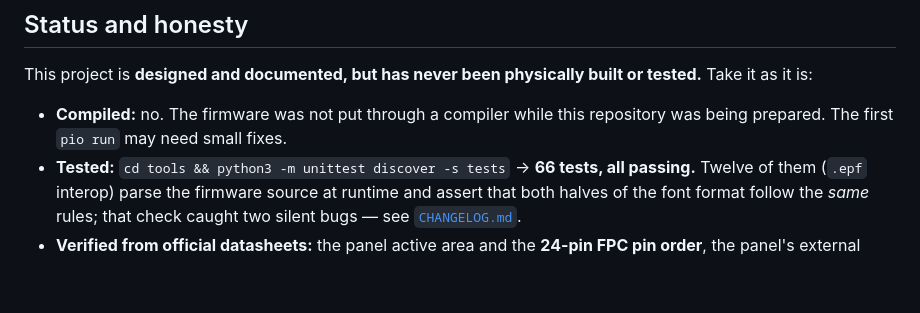
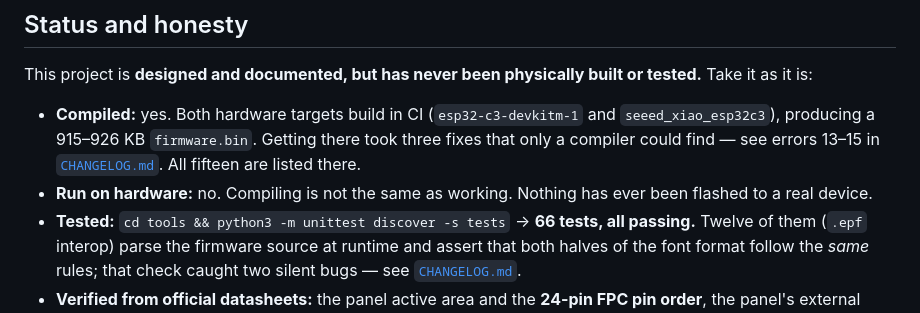
Before and after one commit to niyoseris/pocket-ebook-reader, a Markdown page: README.md, the part around one of its changes. Rendered like a GitHub page; blank space fills up the shorter version.

```diff
--- a/README.md
+++ b/README.md
@@ -313,8 +315,13 @@ standby, **12 months** (TPS63020) or **24 months** (TPS63900).
 This project is **designed and documented, but has never been physically built
 or tested.** Take it as it is:
 
-- **Compiled:** no. The firmware was not put through a compiler while this
-  repository was being prepared. The first `pio run` may need small fixes.
+- **Compiled:** yes. Both hardware targets build in CI
+  (`esp32-c3-devkitm-1` and `seeed_xiao_esp32c3`), producing a 915–926 KB
+  `firmware.bin`. Getting there took three fixes that only a compiler could
+  find — see errors 13–15 in [`CHANGELOG.md`](CHANGELOG.md). All fifteen are
+  listed there.
+- **Run on hardware:** no. Compiling is not the same as working. Nothing has
+  ever been flashed to a real device.
 - **Tested:** `cd tools && python3 -m unittest discover -s tests` → **66 tests,
   all passing.** Twelve of them (`.epf` interop) parse the firmware source at
   runtime and assert that both halves of the font format follow the *same* rules;
```
Also changed, not shown: other parts of README.md (+2 -0 lines), CHANGELOG.md (+14 -1 lines), docs/09-roadmap.md (+7 -2 lines).
